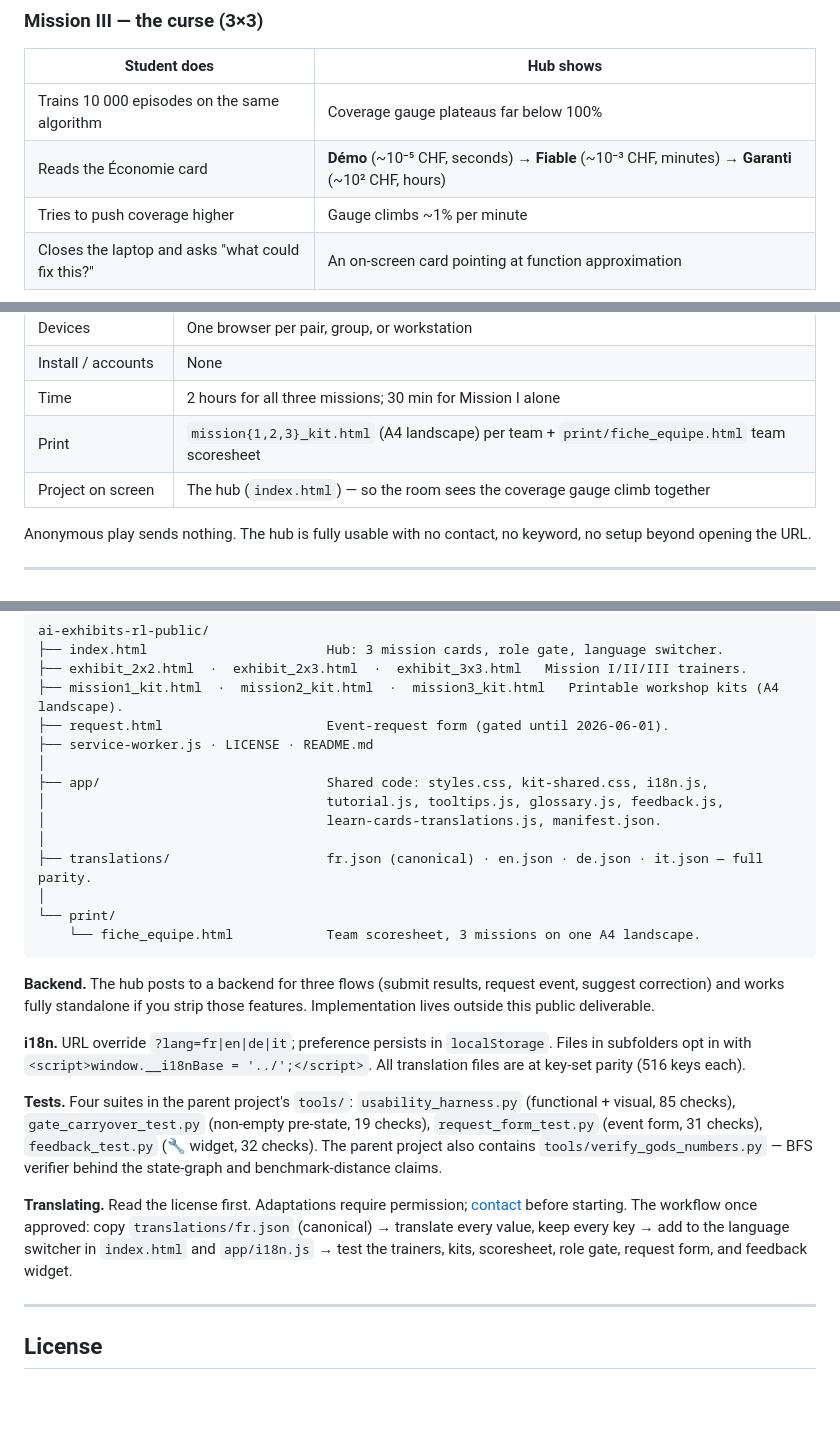
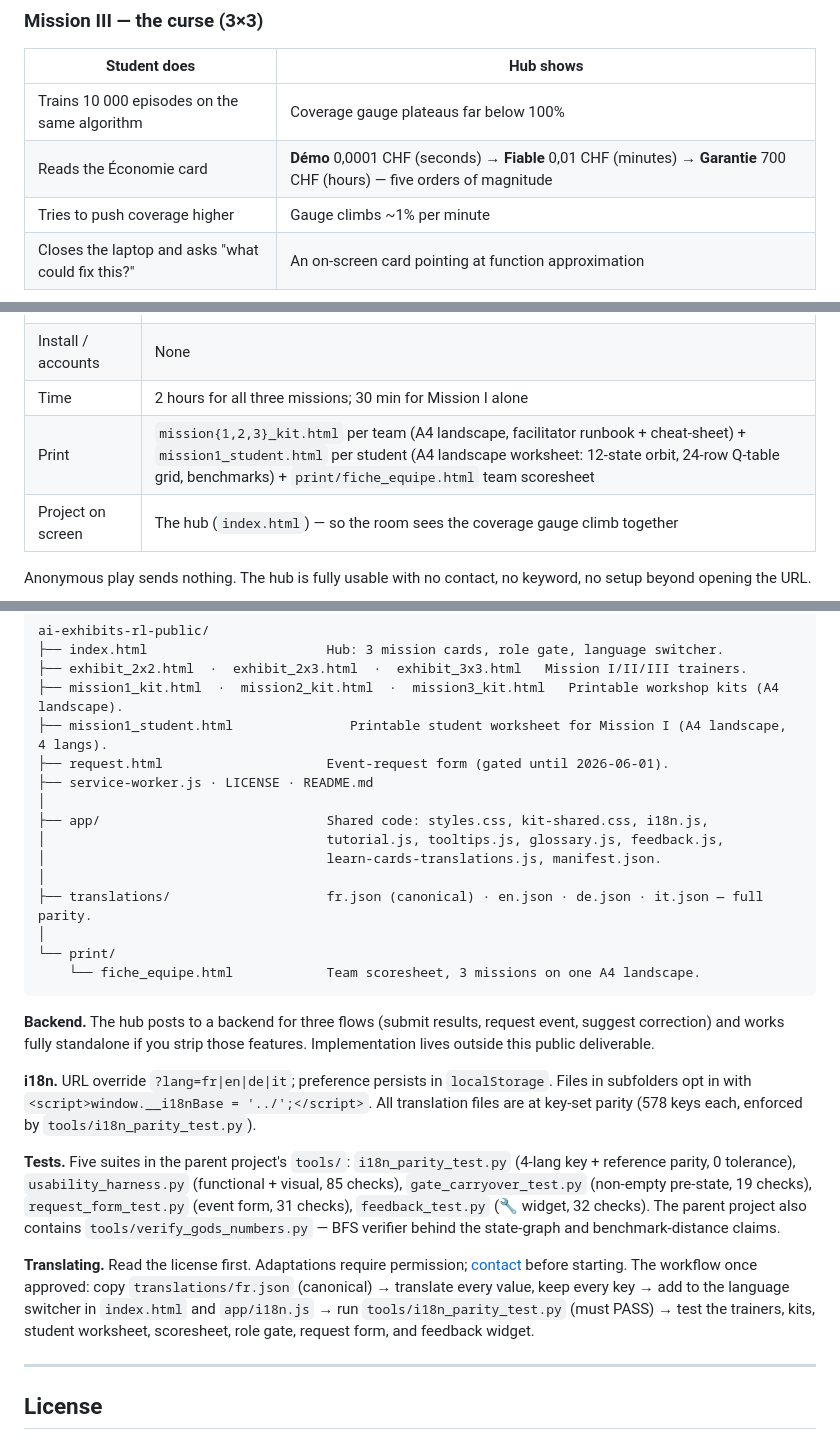
Before and after one commit to ErikaRoldanRoa/ai-exhibits-rl-public, a Markdown page: README.md, 3 parts joined by grey strips. GitHub-like rendering; blank space fills up the shorter version.

Commit message:
README: align with Sprint 2 state
5 drifts fixed in one pass:

1. Print row + Repo layout now list mission1_student.html (Sprint 2
   main deliverable: 4-lang printable student worksheet with 12-state
   orbit + 24-row Q-table grid). Print row also calls out the
   facilitator cheat-sheet inside mission1_kit.html.

2. i18n line: "516 keys each" → "578 keys each, enforced by
   tools/i18n_parity_test.py". (516 was pre-worksheet, pre-cheat-sheet.)

3. Économie row: "Démo (~10⁻⁵) · Fiable (~10⁻³) · Garanti (~10²)"
   → "Démo 0,0001 · Fiable 0,01 · Garantie 700 — five orders of
   magnitude". Was an order of magnitude low across all three values,
   and had the "Garanti/Garantie" typo just fixed in fr.json.

4. Tests: "Four suites" → "Five suites" — added i18n_parity_test.py
   (the Sprint 2 precondition tool).

5. Translating workflow: added (a) run parity test (must PASS) as
   gate, (b) test the student worksheet alongside trainers/kits/etc.

```diff
--- a/README.md
+++ b/README.md
@@ -57,7 +57,7 @@ Each mission follows the same arc: read the world → play by hand → train the
 | Student does | Hub shows |
 |---|---|
 | Trains 10 000 episodes on the same algorithm | Coverage gauge plateaus far below 100% |
-| Reads the Économie card | **Démo** (~10⁻⁵ CHF, seconds) → **Fiable** (~10⁻³ CHF, minutes) → **Garanti** (~10² CHF, hours) |
+| Reads the Économie card | **Démo** 0,0001 CHF (seconds) → **Fiable** 0,01 CHF (minutes) → **Garantie** 700 CHF (hours) — five orders of magnitude |
 | Tries to push coverage higher | Gauge climbs ~1% per minute |
 | Closes the laptop and asks "what could fix this?" | An on-screen card pointing at function approximation |
 
@@ -74,7 +74,7 @@ Each mission follows the same arc: read the world → play by hand → train the
 | Devices | One browser per pair, group, or workstation |
 | Install / accounts | None |
 | Time | 2 hours for all three missions; 30 min for Mission I alone |
-| Print | `mission{1,2,3}_kit.html` (A4 landscape) per team + `print/fiche_equipe.html` team scoresheet |
+| Print | `mission{1,2,3}_kit.html` per team (A4 landscape, facilitator runbook + cheat-sheet) + `mission1_student.html` per student (A4 landscape worksheet: 12-state orbit, 24-row Q-table grid, benchmarks) + `print/fiche_equipe.html` team scoresheet |
 | Project on screen | The hub (`index.html`) — so the room sees the coverage gauge climb together |
 
 Anonymous play sends nothing. The hub is fully usable with no contact, no keyword, no setup beyond opening the URL.
@@ -120,6 +120,7 @@ ai-exhibits-rl-public/
 ├── index.html                       Hub: 3 mission cards, role gate, language switcher.
 ├── exhibit_2x2.html  ·  exhibit_2x3.html  ·  exhibit_3x3.html   Mission I/II/III trainers.
 ├── mission1_kit.html  ·  mission2_kit.html  ·  mission3_kit.html   Printable workshop kits (A4 landscape).
+├── mission1_student.html               Printable student worksheet for Mission I (A4 landscape, 4 langs).
 ├── request.html                     Event-request form (gated until 2026-06-01).
 ├── service-worker.js · LICENSE · README.md
 │
@@ -135,11 +136,11 @@ ai-exhibits-rl-public/
 
 **Backend.** The hub posts to a backend for three flows (submit results, request event, suggest correction) and works fully standalone if you strip those features. Implementation lives outside this public deliverable.
 
-**i18n.** URL override `?lang=fr|en|de|it`; preference persists in `localStorage`. Files in subfolders opt in with `<script>window.__i18nBase = '../';</script>`. All translation files are at key-set parity (516 keys each).
+**i18n.** URL override `?lang=fr|en|de|it`; preference persists in `localStorage`. Files in subfolders opt in with `<script>window.__i18nBase = '../';</script>`. All translation files are at key-set parity (578 keys each, enforced by `tools/i18n_parity_test.py`).
 
-**Tests.** Four suites in the parent project's `tools/`: `usability_harness.py` (functional + visual, 85 checks), `gate_carryover_test.py` (non-empty pre-state, 19 checks), `request_form_test.py` (event form, 31 checks), `feedback_test.py` (🔧 widget, 32 checks). The parent project also contains `tools/verify_gods_numbers.py` — BFS verifier behind the state-graph and benchmark-distance claims.
+**Tests.** Five suites in the parent project's `tools/`: `i18n_parity_test.py` (4-lang key + reference parity, 0 tolerance), `usability_harness.py` (functional + visual, 85 checks), `gate_carryover_test.py` (non-empty pre-state, 19 checks), `request_form_test.py` (event form, 31 checks), `feedback_test.py` (🔧 widget, 32 checks). The parent project also contains `tools/verify_gods_numbers.py` — BFS verifier behind the state-graph and benchmark-distance claims.
 
-**Translating.** Read the license first. Adaptations require permission; [contact](https://erikaroldan.net) before starting. The workflow once approved: copy `translations/fr.json` (canonical) → translate every value, keep every key → add to the language switcher in `index.html` and `app/i18n.js` → test the trainers, kits, scoresheet, role gate, request form, and feedback widget.
+**Translating.** Read the license first. Adaptations require permission; [contact](https://erikaroldan.net) before starting. The workflow once approved: copy `translations/fr.json` (canonical) → translate every value, keep every key → add to the language switcher in `index.html` and `app/i18n.js` → run `tools/i18n_parity_test.py` (must PASS) → test the trainers, kits, student worksheet, scoresheet, role gate, request form, and feedback widget.
 
 ---
 
```
